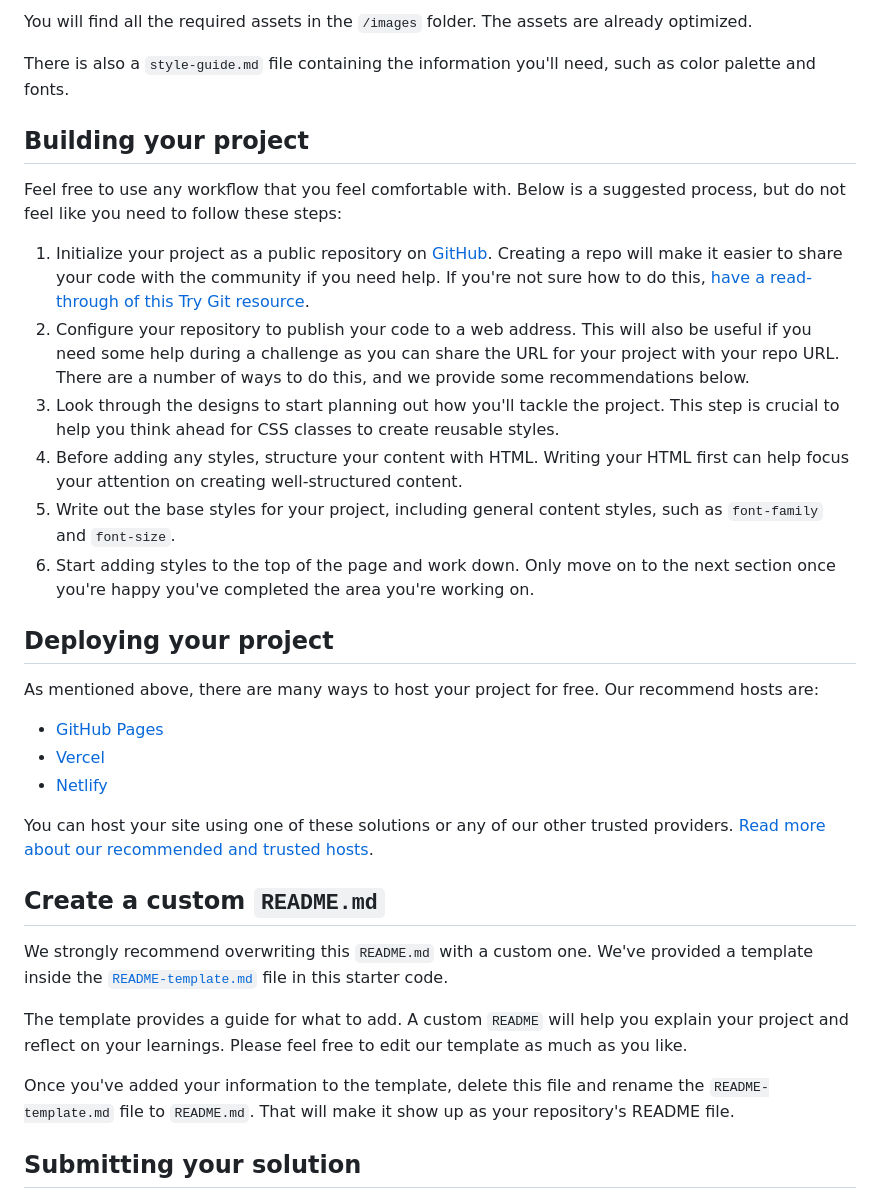
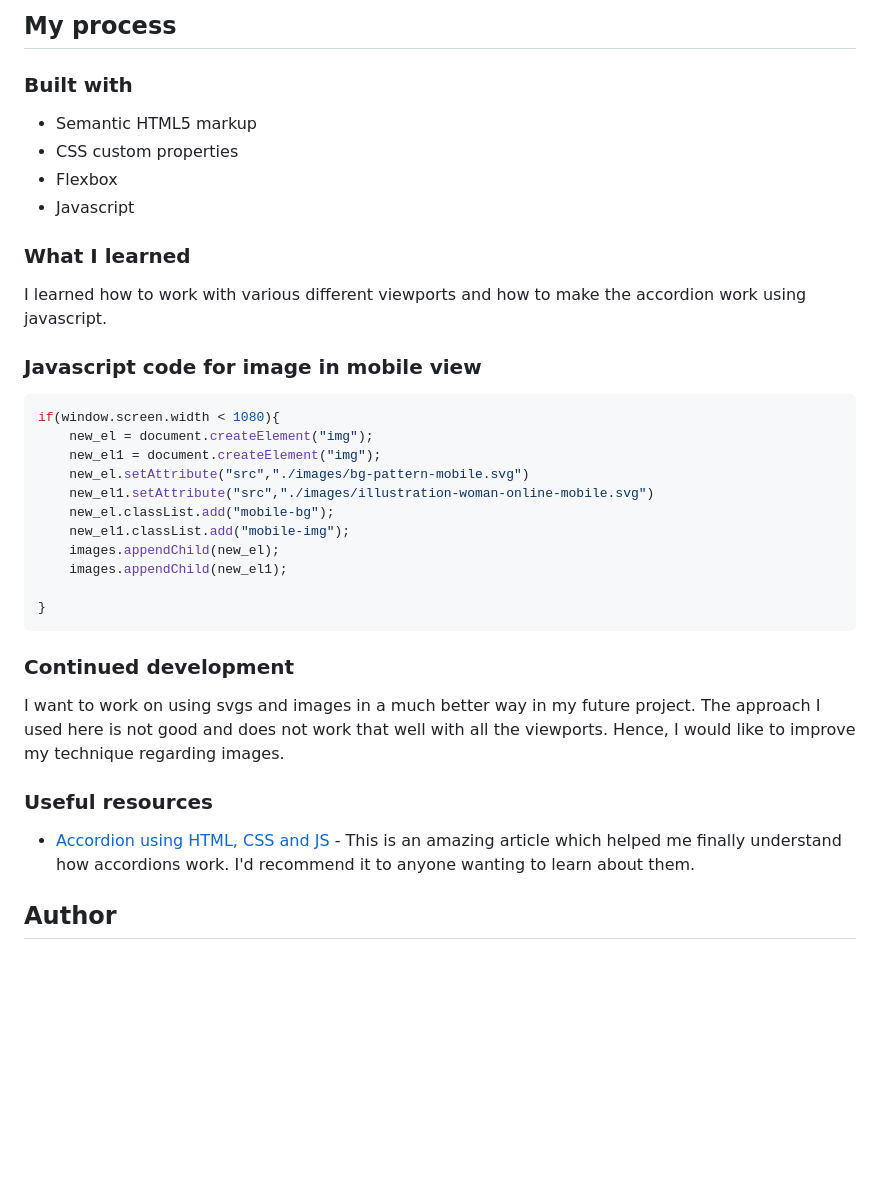
Before and after one commit to Azi-01/FAQ-Accordion-Card-Solution, a Markdown page: README.md, the part around the change printed below. GitHub-like rendering; blank space fills up the shorter version.

````diff
--- a/README.md
+++ b/README.md
@@ -35,36 +40,41 @@ If you would like the design files (we provide Sketch & Figma versions) to inspe
 
-You will find all the required assets in the `/images` folder. The assets are already optimized.
+## My process
 
-There is also a `style-guide.md` file containing the information you'll need, such as color palette and fonts.
+### Built with
 
-## Building your project
+- Semantic HTML5 markup
+- CSS custom properties
+- Flexbox
+- Javascript
 
-Feel free to use any workflow that you feel comfortable with. Below is a suggested process, but do not feel like you need to follow these steps:
+### What I learned
 
-1. Initialize your project as a public repository on [GitHub](https://github.com/). Creating a repo will make it easier to share your code with the community if you need help. If you're not sure how to do this, [have a read-through of this Try Git resource](https://try.github.io/).
-2. Configure your repository to publish your code to a web address. This will also be useful if you need some help during a challenge as you can share the URL for your project with your repo URL. There are a number of ways to do this, and we provide some recommendations below.
-3. Look through the designs to start planning out how you'll tackle the project. This step is crucial to help you think ahead for CSS classes to create reusable styles.
-4. Before adding any styles, structure your content with HTML. Writing your HTML first can help focus your attention on creating well-structured content.
-5. Write out the base styles for your project, including general content styles, such as `font-family` and `font-size`.
-6. Start adding styles to the top of the page and work down. Only move on to the next section once you're happy you've completed the area you're working on.
+I learned how to work with various different viewports and how to make the accordion work using javascript.
 
-## Deploying your project
+### Javascript code for image in mobile view
+```js
+if(window.screen.width < 1080){
+    new_el = document.createElement("img");
+    new_el1 = document.createElement("img");
+    new_el.setAttribute("src","./images/bg-pattern-mobile.svg")
+    new_el1.setAttribute("src","./images/illustration-woman-online-mobile.svg")
+    new_el.classList.add("mobile-bg");
+    new_el1.classList.add("mobile-img");
+    images.appendChild(new_el);
+    images.appendChild(new_el1);
 
-As mentioned above, there are many ways to host your project for free. Our recommend hosts are:
+}
+```
 
-- [GitHub Pages](https://pages.github.com/)
-- [Vercel](https://vercel.com/)
-- [Netlify](https://www.netlify.com/)
 
-You can host your site using one of these solutions or any of our other trusted providers. [Read more about our recommended and trusted hosts](https://medium.com/frontend-mentor/frontend-mentor-trusted-hosting-providers-bf000dfebe).
+### Continued development
 
-## Create a custom `README.md`
+I want to work on using svgs and images in a much better way in my future project. The approach I used here is not good and does not work that well with all the viewports. Hence, I would like to improve my technique regarding images.
 
-We strongly recommend overwriting this `README.md` with a custom one. We've provided a template inside the [`README-template.md`](./README-template.md) file in this starter code.
 
-The template provides a guide for what to add. A custom `README` will help you explain your project and reflect on your learnings. Please feel free to edit our template as much as you like.
+### Useful resources
 
-Once you've added your information to the template, delete this file and rename the `README-template.md` file to `README.md`. That will make it show up as your repository's README file.
+- [Accordion using HTML, CSS and JS](https://www.w3schools.com/howto/howto_js_accordion.asp) - This is an amazing article which helped me finally understand how accordions work. I'd recommend it to anyone wanting to learn about them.
 
-## Submitting your solution
+## Author
 
````
Also changed, not shown: other parts of README.md (+26 -43 lines), screenshots/desktop.png (added), screenshots/mobile.png (added).
